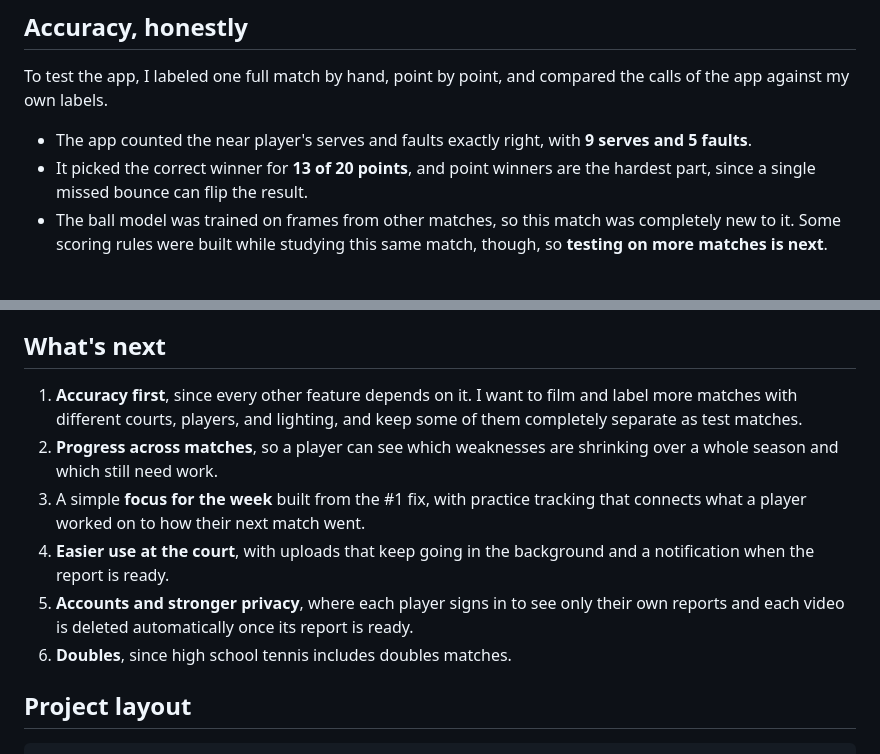
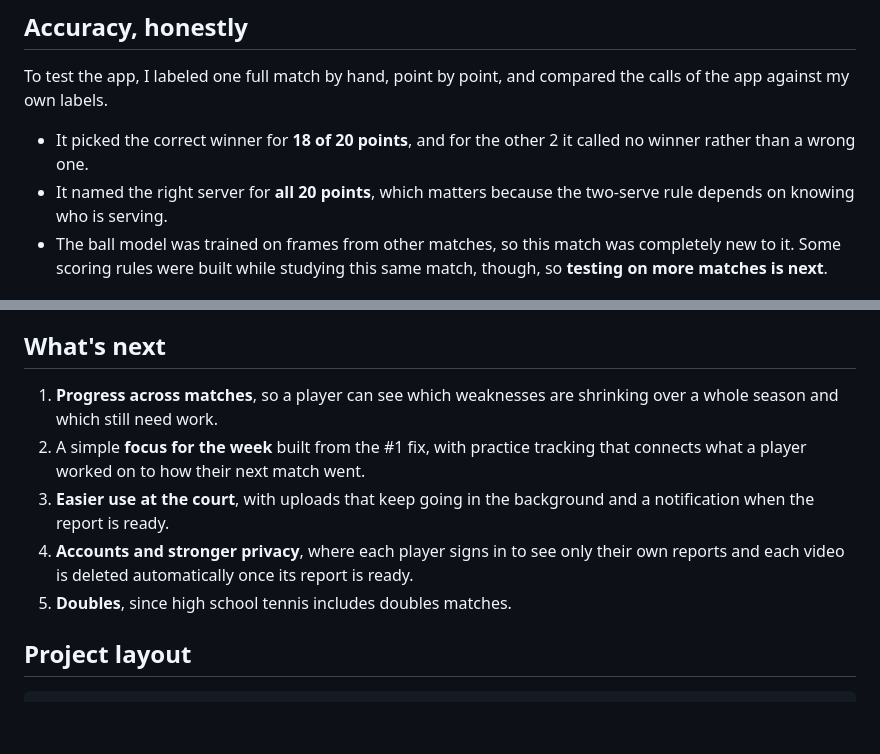
Before and after one commit to InfLight1/tennis-analytics-app, a Markdown page: README.md, 2 parts joined by grey strips. Drawn GitHub-style; blank space fills up the shorter version.

Commit message:
README: accuracy now 18 of 20, next steps updated

```diff
--- a/README.md
+++ b/README.md
@@ -98,8 +98,8 @@ flowchart LR
 
 To test the app, I labeled one full match by hand, point by point, and compared the calls of the app against my own labels.
 
-- The app counted the near player's serves and faults exactly right, with **9 serves and 5 faults**.
-- It picked the correct winner for **13 of 20 points**, and point winners are the hardest part, since a single missed bounce can flip the result.
+- It picked the correct winner for **18 of 20 points**, and for the other 2 it called no winner rather than a wrong one.
+- It named the right server for **all 20 points**, which matters because the two-serve rule depends on knowing who is serving.
 - The ball model was trained on frames from other matches, so this match was completely new to it. Some scoring rules were built while studying this same match, though, so **testing on more matches is next**.
 
 ## Limits
@@ -117,12 +117,11 @@ Since players are trusting the app with videos of themselves, I feel that protec
 
 ## What's next
 
-1. **Accuracy first**, since every other feature depends on it. I want to film and label more matches with different courts, players, and lighting, and keep some of them completely separate as test matches.
-2. **Progress across matches**, so a player can see which weaknesses are shrinking over a whole season and which still need work.
-3. A simple **focus for the week** built from the #1 fix, with practice tracking that connects what a player worked on to how their next match went.
-4. **Easier use at the court**, with uploads that keep going in the background and a notification when the report is ready.
-5. **Accounts and stronger privacy**, where each player signs in to see only their own reports and each video is deleted automatically once its report is ready.
-6. **Doubles**, since high school tennis includes doubles matches.
+1. **Progress across matches**, so a player can see which weaknesses are shrinking over a whole season and which still need work.
+2. A simple **focus for the week** built from the #1 fix, with practice tracking that connects what a player worked on to how their next match went.
+3. **Easier use at the court**, with uploads that keep going in the background and a notification when the report is ready.
+4. **Accounts and stronger privacy**, where each player signs in to see only their own reports and each video is deleted automatically once its report is ready.
+5. **Doubles**, since high school tennis includes doubles matches.
 
 ## Project layout
 
```
